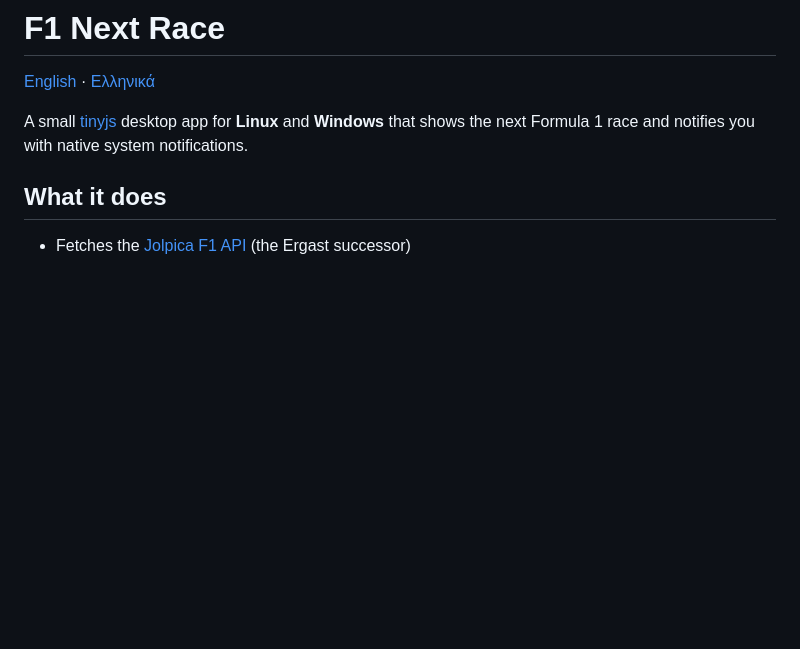
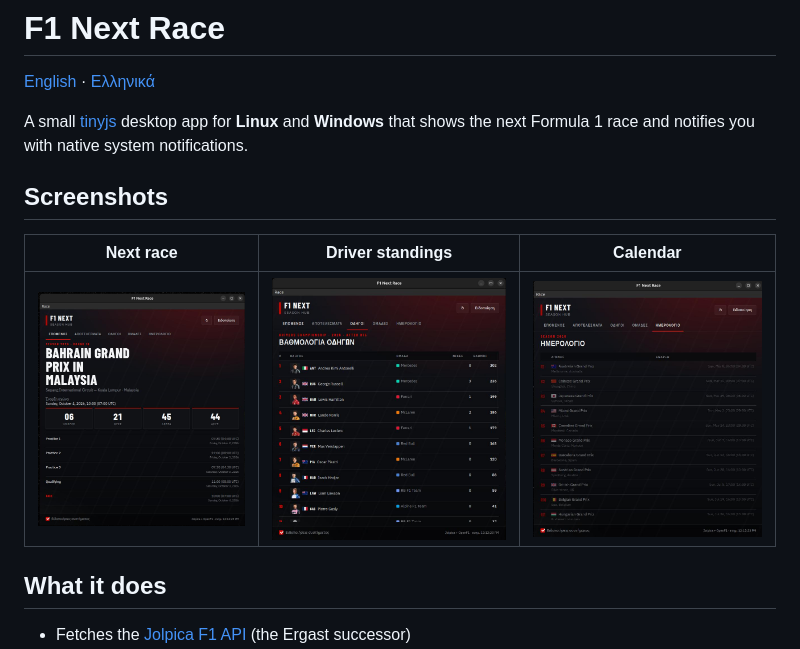
Before and after one commit to galex1/f1-next-tiny, a Markdown page: README.md, the part around the change. GitHub-like rendering; pictures changed too: images/calendar_screenshot_20260927-121435.jpg (added), images/drivers_screenshot_20260927-121518.jpg (added), images/nextrace_screenshot_20260927-121430.jpg (added); blank space fills up the shorter version.

```diff
--- a/README.md
+++ b/README.md
@@ -3,6 +3,12 @@
 [English](README.md) · [Ελληνικά](README-EL.md)
 
 A small [tinyjs](https://tinyjs.app/) desktop app for **Linux** and **Windows** that shows the next Formula 1 race and notifies you with native system notifications.
+
+## Screenshots
+
+| Next race | Driver standings | Calendar |
+| --- | --- | --- |
+| ![Next race countdown and weekend schedule](images/nextrace_screenshot_20260927-121430.jpg) | ![Driver championship standings](images/drivers_screenshot_20260927-121518.jpg) | ![Season calendar](images/calendar_screenshot_20260927-121435.jpg) |
 
 ## What it does
 
```
Also changed, not shown: README-EL.md (+6 -0 lines), 7 other files.
